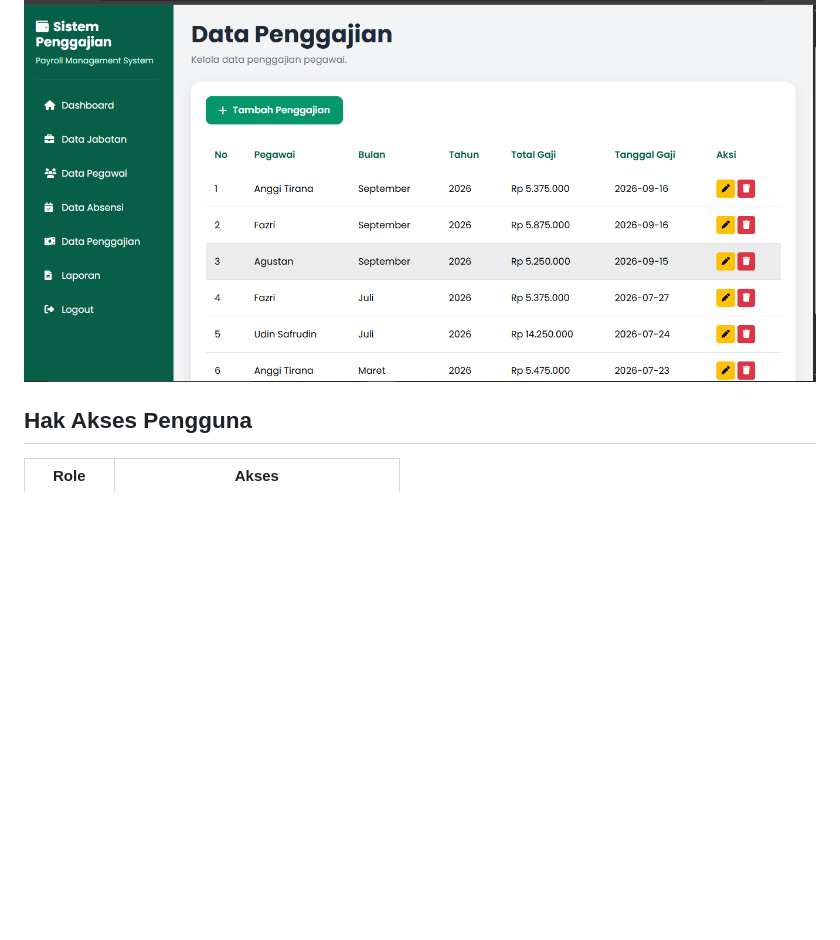
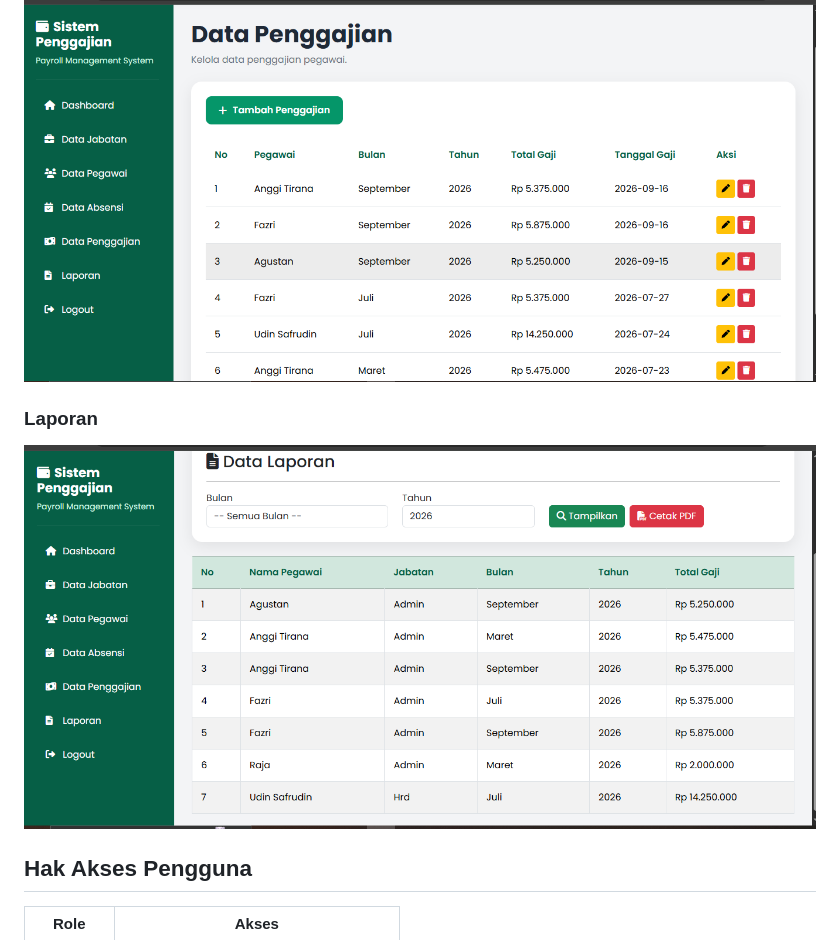
Before and after one commit to mfazrisugara/sistem-informasi-penggajian-web, a Markdown page: README.md, the part around the change. Rendered like a GitHub page; pictures changed too: screenshots/laporan.png (added); blank space fills up the shorter version.

Commit message:
Add report screenshot

```diff
--- a/README.md
+++ b/README.md
@@ -240,6 +240,10 @@ http://localhost/penggajian/
 
 ![Penggajian](screenshots/penggajian.png)
 
+### Laporan
+
+![Laporan](screenshots/laporan.png)
+
 ## Hak Akses Pengguna
 
 | Role     | Akses                                |
```
